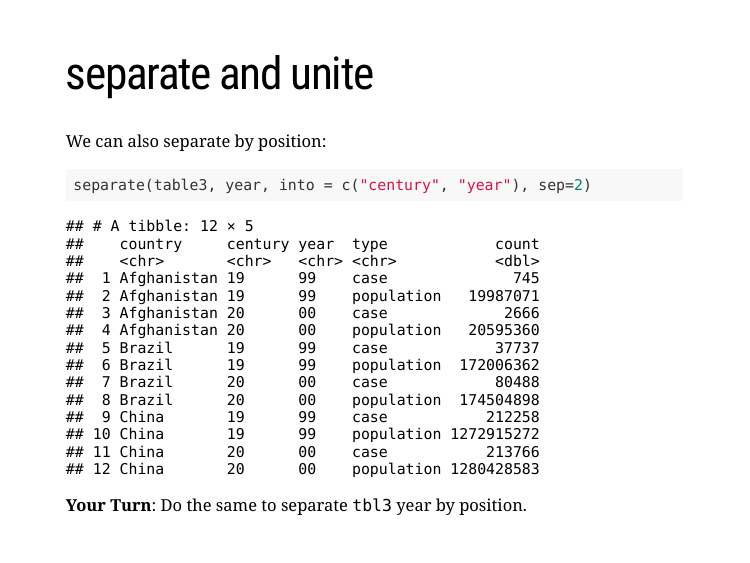
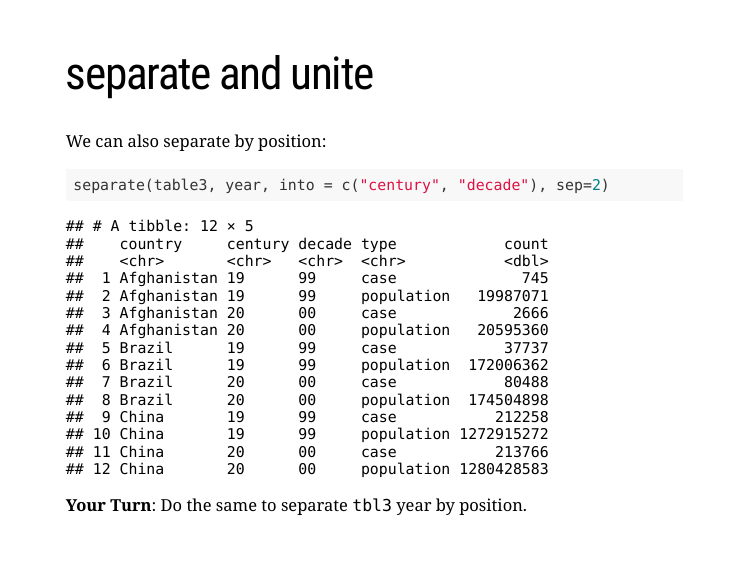
Before and after one commit to umbertomig/qtm151, an R Markdown document (summer/lab6/lab6.Rmd): page 23 of 30. Rendered offline with R 4.5, knitr and Pandoc, with nearby package versions; the slides are laid out offline by our stand-in for remark.js, each with all of its steps uncovered, in fonts that may differ from those the slides ask for, and without slide numbers, shadows or browser add-ons; a font, style sheet, LaTeX package, included part or bibliography that could not be used is replaced or left out.

Commit message:
small change lab 6 summer

````diff
--- a/summer/lab6/lab6.Rmd
+++ b/summer/lab6/lab6.Rmd
@@ -371,7 +371,7 @@ table5
 We can also separate by position:
 
 ```{r}
-separate(table3, year, into = c("century", "year"), sep=2)
+separate(table3, year, into = c("century", "decade"), sep=2)
 ```
 
 **Your Turn**: Do the same to separate `tbl3` year by position.
````
Also changed, not shown: summer/lab6/lab6.html, summer/lab6/lab6.Rmd (2 more changed lines).
